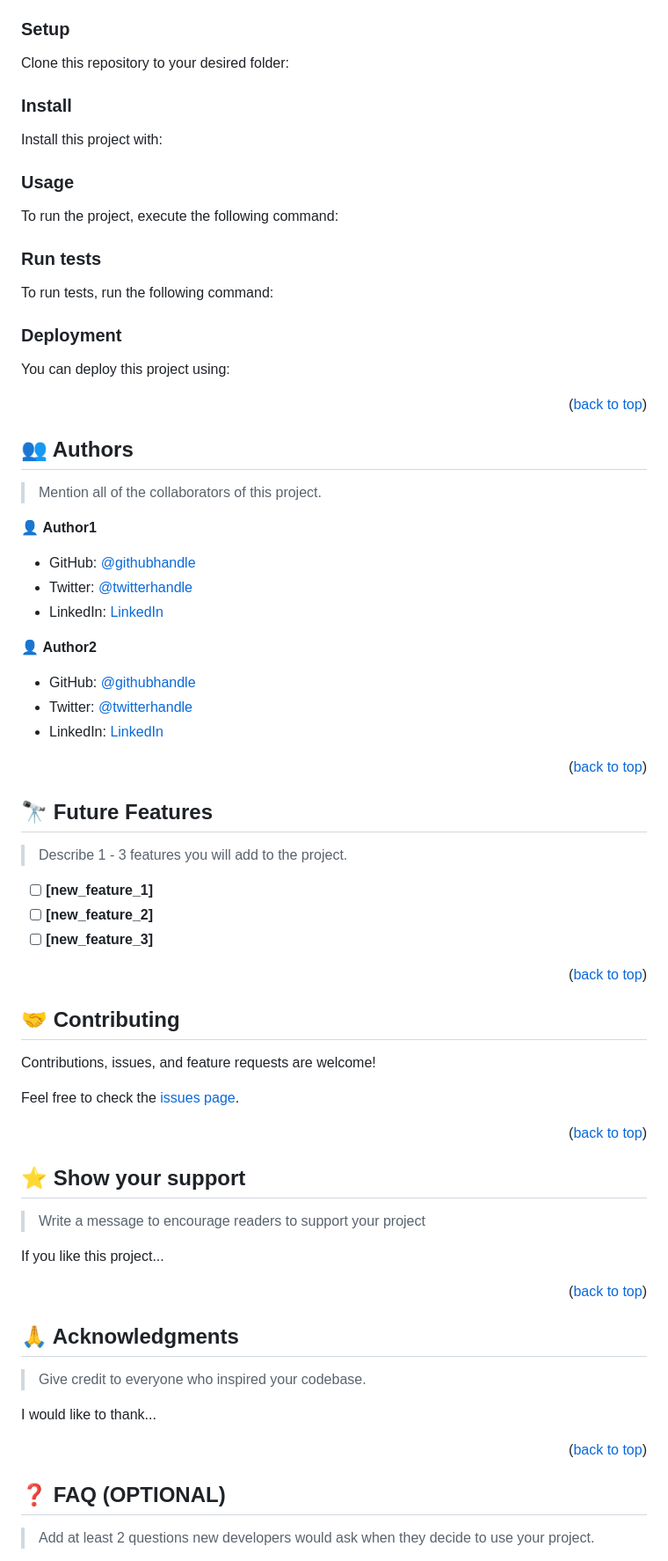
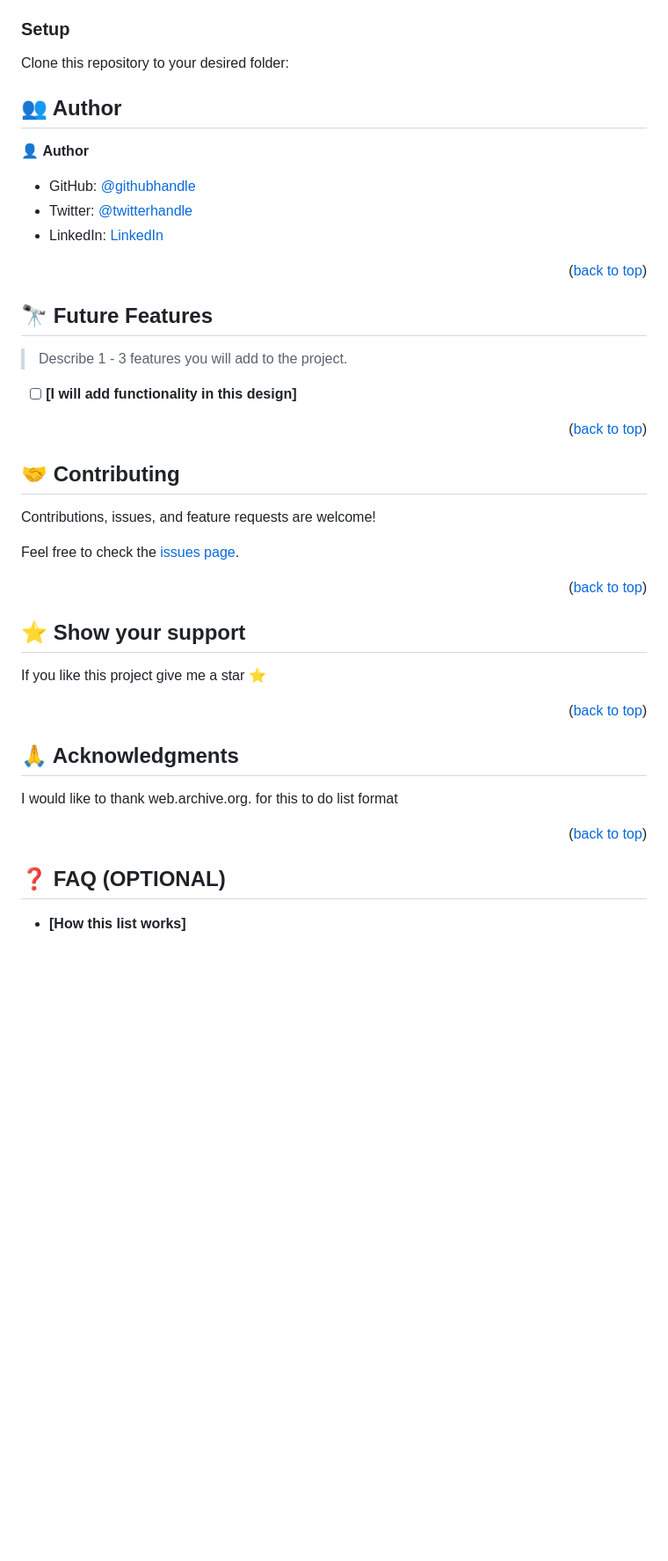
Before and after one commit to fpsapc/To_Do_List, a Markdown page: README.md, the part around one of its changes. Shown at 88% size. Drawn GitHub-style; blank space fills up the shorter version.

````diff
--- a/README.md
+++ b/README.md
@@ -139,83 +94,15 @@ Example command:
 
 Clone this repository to your desired folder:
 
-<!--
-Example commands:
-
-```sh
-  cd my-folder
-  git clone git@github.com:myaccount/my-project.git
-```
---->
-
-### Install
-
-Install this project with:
-
-<!--
-Example command:
-
-```sh
-  cd my-project
-  gem install
-```
---->
-
-### Usage
-
-To run the project, execute the following command:
-
-<!--
-Example command:
-
-```sh
-  rails server
-```
---->
-
-### Run tests
-
-To run tests, run the following command:
-
-<!--
-Example command:
-
-```sh
-  bin/rails test test/models/article_test.rb
-```
---->
-
-### Deployment
-
-You can deploy this project using:
-
-<!--
-Example:
-
-```sh
-
-```
- -->
-
-<p align="right">(<a href="#readme-top">back to top</a>)</p>
-
 <!-- AUTHORS -->
 
-## 👥 Authors <a name="authors"></a>
+## 👥 Author <a name="authors"></a>
 
-> Mention all of the collaborators of this project.
+👤 **Author**
 
-👤 **Author1**
-
-- GitHub: [@githubhandle](https://github.com/githubhandle)
-- Twitter: [@twitterhandle](https://twitter.com/twitterhandle)
-- LinkedIn: [LinkedIn](https://linkedin.com/in/linkedinhandle)
-
-👤 **Author2**
-
-- GitHub: [@githubhandle](https://github.com/githubhandle)
-- Twitter: [@twitterhandle](https://twitter.com/twitterhandle)
-- LinkedIn: [LinkedIn](https://linkedin.com/in/linkedinhandle)
+- GitHub: [@githubhandle](https://github.com/fpsapc/To_Do_List)
+- Twitter: [@twitterhandle](https://twitter.com/salmanahmadkhan)
+- LinkedIn: [LinkedIn](https://linkedin.com/in/salmanahmadkhan1987)
 
 <p align="right">(<a href="#readme-top">back to top</a>)</p>
 
@@ -225,9 +112,7 @@ Example:
 
 > Describe 1 - 3 features you will add to the project.
 
-- [ ] **[new_feature_1]**
-- [ ] **[new_feature_2]**
-- [ ] **[new_feature_3]**
+- [ ] **[I will add functionality in this design]**
 
 <p align="right">(<a href="#readme-top">back to top</a>)</p>
 
@@ -245,9 +130,7 @@ Feel free to check the [issues page](../../issues/).
 
 ## ⭐️ Show your support <a name="support"></a>
 
-> Write a message to encourage readers to support your project
-
-If you like this project...
+If you like this project give me a star ⭐️
 
 <p align="right">(<a href="#readme-top">back to top</a>)</p>
 
@@ -255,9 +138,7 @@ If you like this project...
 
 ## 🙏 Acknowledgments <a name="acknowledgements"></a>
 
-> Give credit to everyone who inspired your codebase.
-
-I would like to thank...
+I would like to thank web.archive.org. for this to do list format
 
 <p align="right">(<a href="#readme-top">back to top</a>)</p>
 
@@ -265,5 +146,5 @@ I would like to thank...
 
 ## ❓ FAQ (OPTIONAL) <a name="faq"></a>
 
-> Add at least 2 questions new developers would ask when they decide to use your project.
+- **[How this list works]**
 
````
Also changed, not shown: other parts of README.md (+19 -72 lines).
